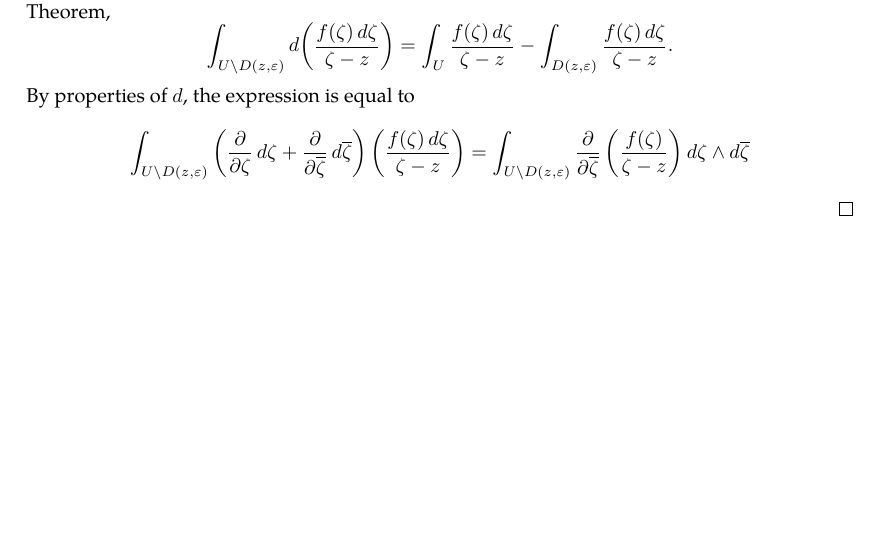
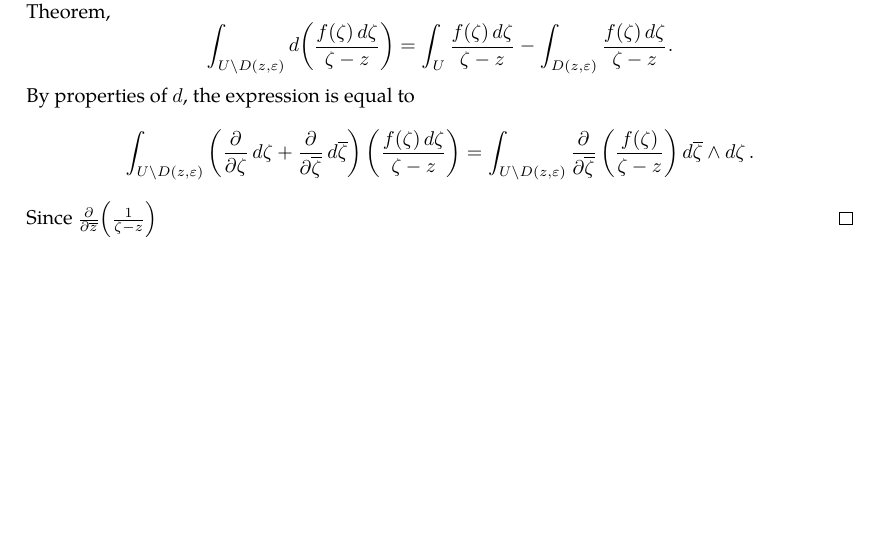
Before and after one commit to slipperking/complex-analysis-latex, a LaTeX document (main.tex): part of page 8 of 8, cut so that both start at the same text. Compiled offline with pdfLaTeX.

Commit message:
overleaf_to_git (Sat May 17 21:25:05 2025 -0700): update main.tex from r1475 to r1481

```diff
--- a/main.tex
+++ b/main.tex
@@ -221,6 +221,7 @@ It is important to know the differential 2-forms even for a single variable comp
 \end{theorem}
 \begin{proof}
     Let \(D(z,\varepsilon)\) denote the open disc centered around \(z\) with a radius of $\varepsilon$. Consider the complex differential form \[\frac{f(\zeta)\ddzeta}{\zeta-z}\]
-    with a singularity at \(\zeta=z\). Consider the region \(U\setminus D(z,\varepsilon)\). Applying the Stokes--Cartan Theorem, \[\int_{U\setminus D(z,\varepsilon)}\dd(\frac{f(\zeta)\ddzeta}{\zeta-z})=\int_U\frac{f(\zeta)\ddzeta}{\zeta-z}-\int_{D(z,\varepsilon)}\frac{f(\zeta)\ddzeta}{\zeta-z}.\] By properties of $\dd$, the expression is equal to \[\int_{U\setminus D(z,\varepsilon)}\left(\pdv{}{\zeta}\ddzeta+\pdv{}{\overline{\zeta}}\dd{\overline{\zeta}}\right)\left(\frac{f(\zeta)\ddzeta}{\zeta-z}\right)=\int_{U\setminus D(z,\varepsilon)}\pdv{}{\overline{\zeta}}\left(\frac{f(\zeta)}{\zeta-z}\right)\ddzeta\wedge\dd{\overline{\zeta}}\]
+    with a singularity at \(\zeta=z\). Consider the region \(U\setminus D(z,\varepsilon)\). Applying the Stokes--Cartan Theorem, \[\int_{U\setminus D(z,\varepsilon)}\dd(\frac{f(\zeta)\ddzeta}{\zeta-z})=\int_U\frac{f(\zeta)\ddzeta}{\zeta-z}-\int_{D(z,\varepsilon)}\frac{f(\zeta)\ddzeta}{\zeta-z}.\] By properties of $\dd$, the expression is equal to \[\int_{U\setminus D(z,\varepsilon)}\left(\pdv{}{\zeta}\ddzeta+\pdv{}{\overline{\zeta}}\dd{\overline{\zeta}}\right)\left(\frac{f(\zeta)\ddzeta}{\zeta-z}\right)=\int_{U\setminus D(z,\varepsilon)}\pdv{}{\overline{\zeta}}\left(\frac{f(\zeta)}{\zeta-z}\right)\dd{\overline{\zeta}}\wedge\ddzeta.\]
+    Since \(\pdv{\overline{z}}(\frac{1}{\zeta-z})\)
 \end{proof}
 \end{document}
```
